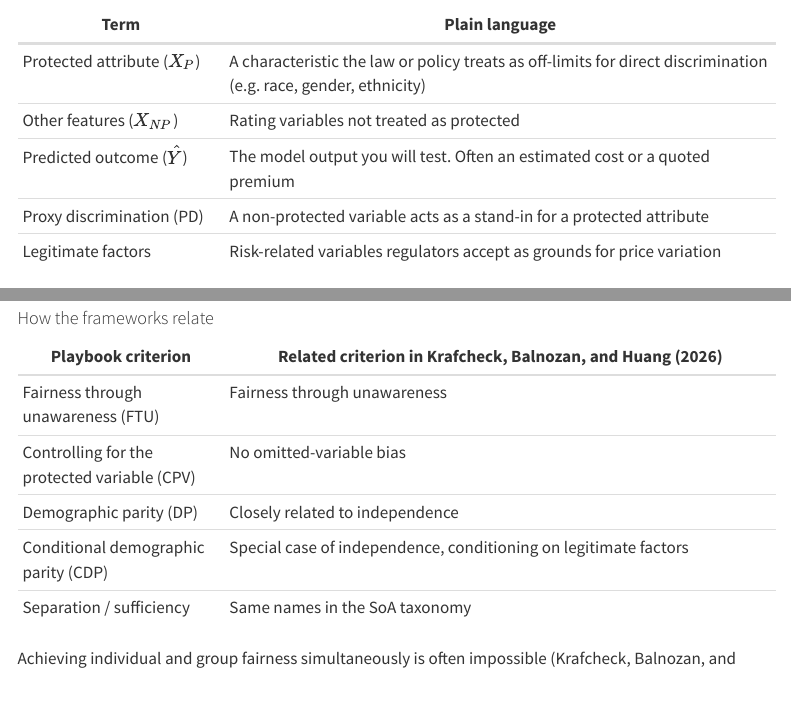
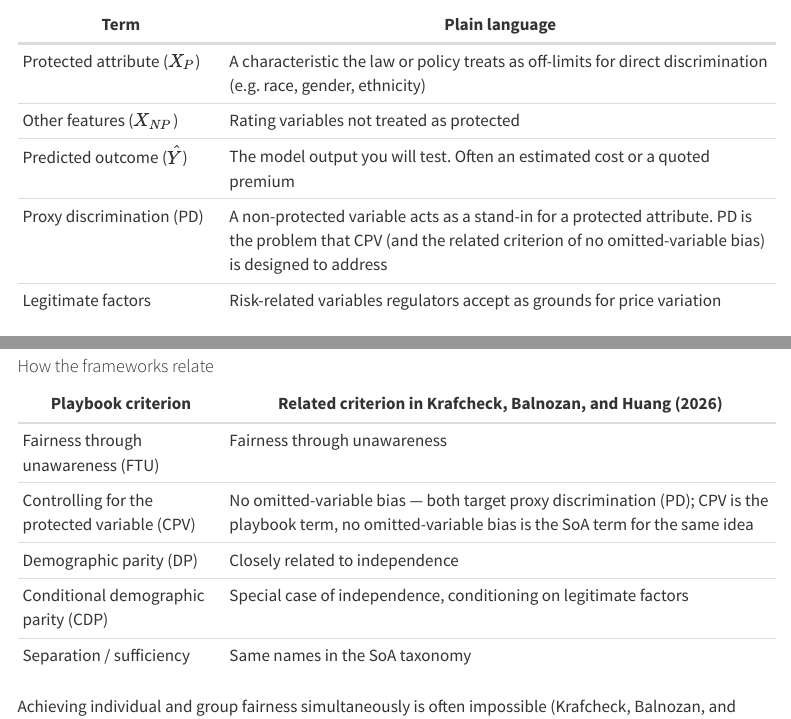
Before and after one commit to feihuangFH/fair-pricing-playbook, a Quarto document (Playbook/Step-1-Define-Fairness.qmd): the page in a window 1100 px wide, from 3860 px down, and a second part further down, joined at a grey line. Rendered offline with R 4.5, knitr and Pandoc in place of Quarto, with nearby package versions; menus at the side of the page are left out.

Commit message:
Clarify CPV, no omitted-variable bias, and proxy discrimination are the same concept under different names

```diff
--- a/Playbook/Step-1-Define-Fairness.qmd
+++ b/Playbook/Step-1-Define-Fairness.qmd
@@ -95,7 +95,7 @@ Symbols and terms used across Steps 1–4.
 | Protected attribute ($X_P$) | A characteristic the law or policy treats as off-limits for direct discrimination (e.g. race, gender, ethnicity) |
 | Other features ($X_{NP}$) | Rating variables not treated as protected |
 | Predicted outcome ($\hat{Y}$) | The model output you will test. Often an estimated cost or a quoted premium |
-| Proxy discrimination (PD) | A non-protected variable acts as a stand-in for a protected attribute |
+| Proxy discrimination (PD) | A non-protected variable acts as a stand-in for a protected attribute. PD is the problem that CPV (and the related criterion of no omitted-variable bias) is designed to address |
 | Legitimate factors | Risk-related variables regulators accept as grounds for price variation |
 
 ### Fairness criteria {#fairness-criteria}
@@ -144,7 +144,7 @@ These are the criteria **implemented in Steps 2–4** of this playbook [@xin2024
 | Playbook criterion | Related criterion in @krafcheck2026fairnessmetrics |
 |--------------------|------------------------------------------------------|
 | Fairness through unawareness (FTU) | Fairness through unawareness |
-| Controlling for the protected variable (CPV) | No omitted-variable bias |
+| Controlling for the protected variable (CPV) | No omitted-variable bias — both target proxy discrimination (PD); CPV is the playbook term, no omitted-variable bias is the SoA term for the same idea |
 | Demographic parity (DP) | Closely related to independence |
 | Conditional demographic parity (CDP) | Special case of independence, conditioning on legitimate factors |
 | Separation / sufficiency | Same names in the SoA taxonomy |
```
Also changed, not shown: docs/search.json, 3 other files.
